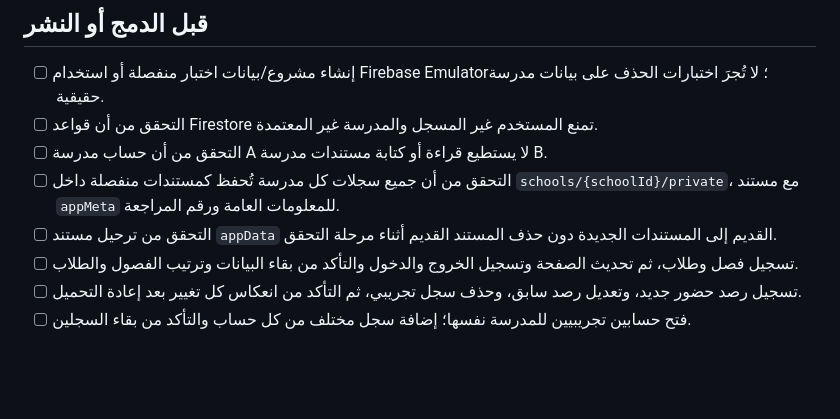
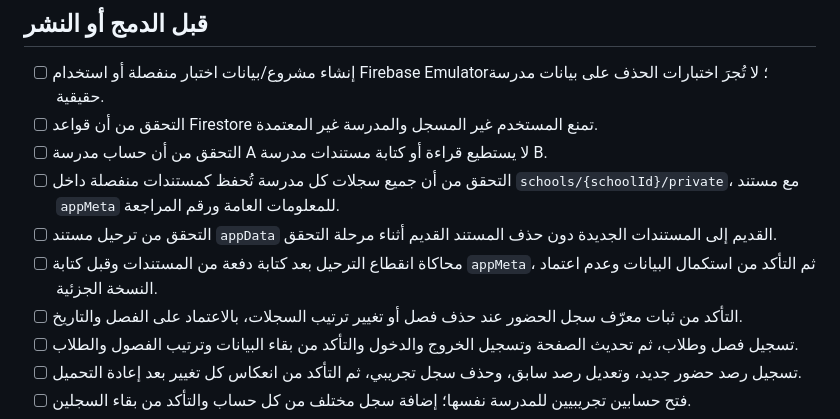
Before and after one commit to alsaabxa/rasid, a Markdown page: FIRESTORE_STORAGE_V2_TEST_PLAN.md, the part around the change. Drawn GitHub-style; blank space fills up the shorter version.

Commit message:
Add interrupted migration and attendance identity tests

```diff
--- a/FIRESTORE_STORAGE_V2_TEST_PLAN.md
+++ b/FIRESTORE_STORAGE_V2_TEST_PLAN.md
@@ -9,6 +9,8 @@
 - [ ] التحقق من أن حساب مدرسة A لا يستطيع قراءة أو كتابة مستندات مدرسة B.
 - [ ] التحقق من أن جميع سجلات كل مدرسة تُحفظ كمستندات منفصلة داخل `schools/{schoolId}/private`، مع مستند `appMeta` للمعلومات العامة ورقم المراجعة.
 - [ ] التحقق من ترحيل مستند `appData` القديم إلى المستندات الجديدة دون حذف المستند القديم أثناء مرحلة التحقق.
+- [ ] محاكاة انقطاع الترحيل بعد كتابة دفعة من المستندات وقبل كتابة `appMeta`، ثم التأكد من استكمال البيانات وعدم اعتماد النسخة الجزئية.
+- [ ] التأكد من ثبات معرّف سجل الحضور عند حذف فصل أو تغيير ترتيب السجلات، بالاعتماد على الفصل والتاريخ.
 - [ ] تسجيل فصل وطلاب، ثم تحديث الصفحة وتسجيل الخروج والدخول والتأكد من بقاء البيانات وترتيب الفصول والطلاب.
 - [ ] تسجيل رصد حضور جديد، وتعديل رصد سابق، وحذف سجل تجريبي، ثم التأكد من انعكاس كل تغيير بعد إعادة التحميل.
 - [ ] فتح حسابين تجريبيين للمدرسة نفسها؛ إضافة سجل مختلف من كل حساب والتأكد من بقاء السجلين.
```
